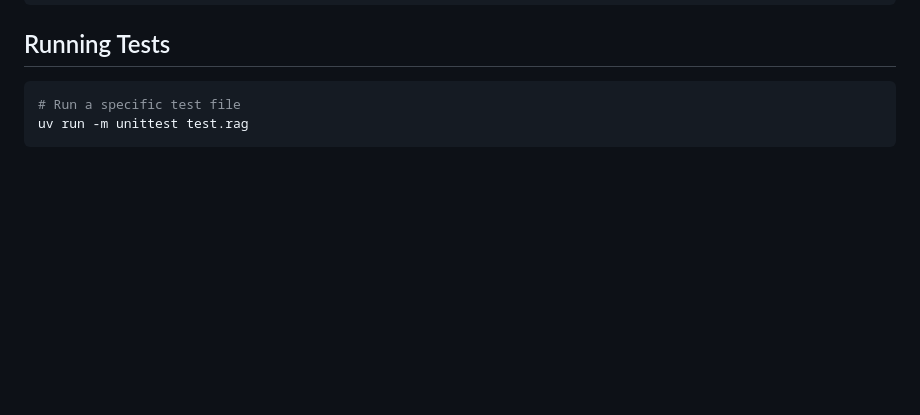
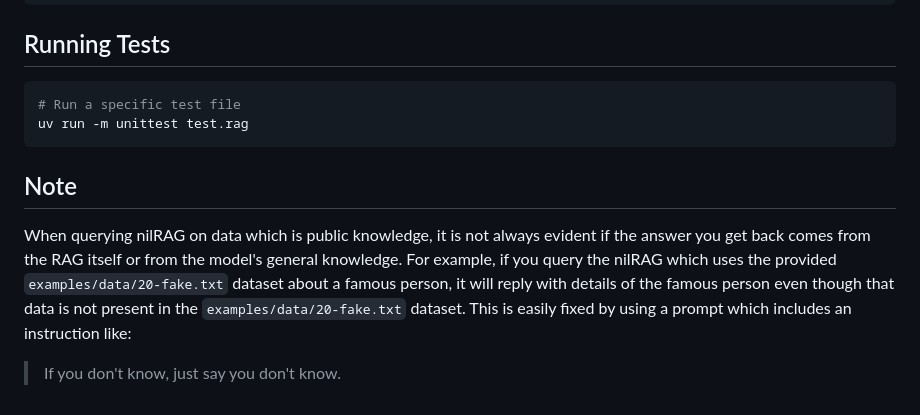
Before and after one commit to NillionNetwork/nilrag, a Markdown page: README.md, the part around the change. GitHub-like rendering; blank space fills up the shorter version.

Commit message:
add general knowledge note to README

````diff
--- a/README.md
+++ b/README.md
@@ -170,3 +170,14 @@ uv run examples/3.client_query.py --config /path/to/config.json --prompt "Your c
 # Run a specific test file
 uv run -m unittest test.rag
 ```
+
+## Note
+
+When querying nilRAG on data which is public knowledge, it is not always evident if the answer
+you get back comes from the RAG itself or from the model's general knowledge. For example, if
+you query the nilRAG which uses the provided `examples/data/20-fake.txt` dataset about a famous
+person, it will reply with details of the famous person even though that data is not present in
+the `examples/data/20-fake.txt` dataset. This is easily fixed by using a prompt which includes an
+instruction like:
+
+> If you don't know, just say you don't know.
````
